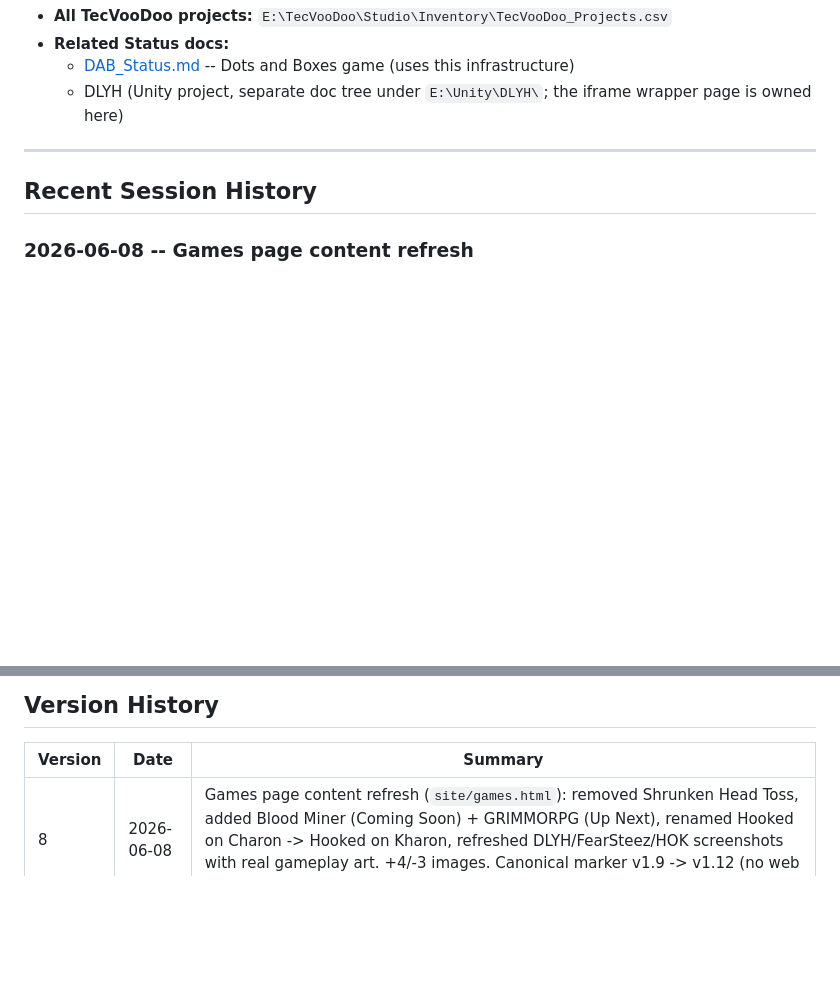
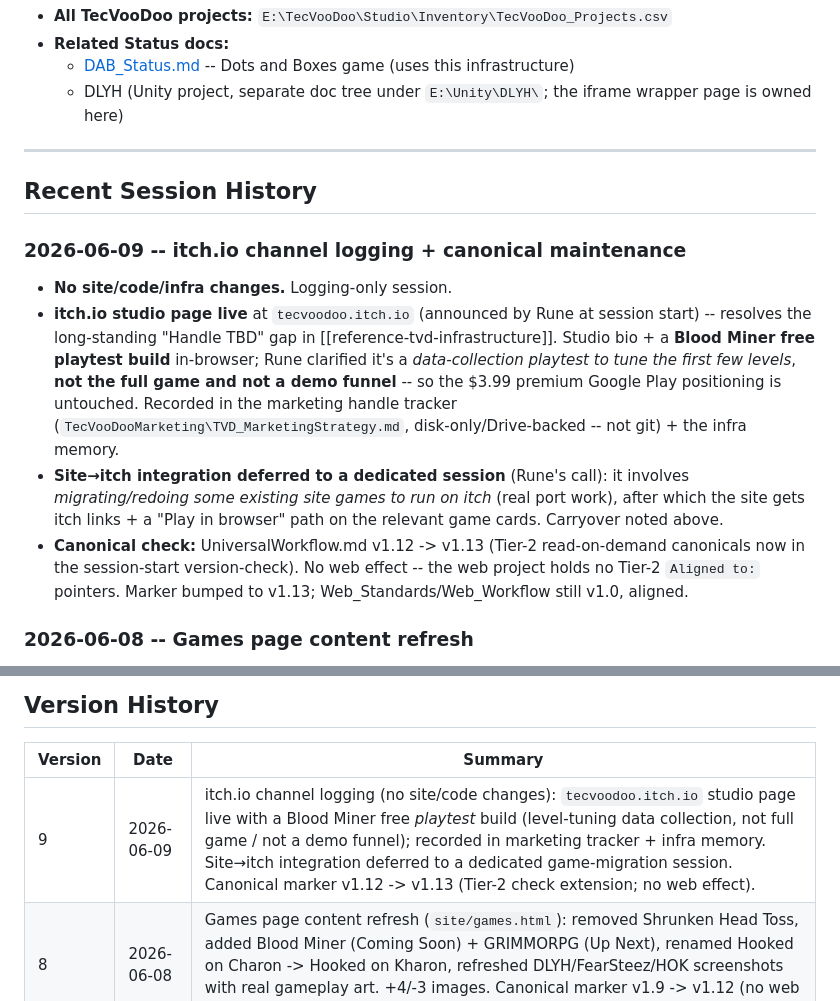
Before and after one commit to TecVooDoo/tecvoodoo, a Markdown page: Documents/TVD_Site_Status.md, 2 parts joined by grey strips. GitHub-like rendering; blank space fills up the shorter version.

```diff
--- a/Documents/TVD_Site_Status.md
+++ b/Documents/TVD_Site_Status.md
@@ -224,6 +226,12 @@ Duplicate signups (same email + same book) surface as PostgreSQL error 23505; th
 
 ## Recent Session History
 
+### 2026-06-09 -- itch.io channel logging + canonical maintenance
+- **No site/code/infra changes.** Logging-only session.
+- **itch.io studio page live** at `tecvoodoo.itch.io` (announced by Rune at session start) -- resolves the long-standing "Handle TBD" gap in [[reference-tvd-infrastructure]]. Studio bio + a **Blood Miner free playtest build** in-browser; Rune clarified it's a *data-collection playtest to tune the first few levels*, **not the full game and not a demo funnel** -- so the $3.99 premium Google Play positioning is untouched. Recorded in the marketing handle tracker (`TecVooDooMarketing\TVD_MarketingStrategy.md`, disk-only/Drive-backed -- not git) + the infra memory.
+- **Site→itch integration deferred to a dedicated session** (Rune's call): it involves *migrating/redoing some existing site games to run on itch* (real port work), after which the site gets itch links + a "Play in browser" path on the relevant game cards. Carryover noted above.
+- **Canonical check:** UniversalWorkflow.md v1.12 -> v1.13 (Tier-2 read-on-demand canonicals now in the session-start version-check). No web effect -- the web project holds no Tier-2 `Aligned to:` pointers. Marker bumped to v1.13; Web_Standards/Web_Workflow still v1.0, aligned.
+
 ### 2026-06-08 -- Games page content refresh
 - **First site-code change since 2026-05-31.** Refreshed `site/games.html` game cards with real gameplay/key-art screenshots pulled from each title's `E:\Unity\<Project>\Documents\Marketing\` folder.
 - **Roster changes:** removed **Shrunken Head Toss** (SH); added **Blood Miner** (BM, first commercial release -- "Coming Soon - Google Play", portrait key art, copy from `BM_SellSheet.md`) into the now-vacated "Coming Soon" slot; added **GRIMMORPG** to "Up Next" (point-and-click horror adventure, copy from its GDD); renamed **Hooked on Charon -> Hooked on Kharon** (proper brand spelling per Rune) with new shot; refreshed **DLYH** + **FearSteez** screenshots.
@@ -290,6 +298,7 @@ Duplicate signups (same email + same book) surface as PostgreSQL error 23505; th
 
 | Version | Date | Summary |
 |---------|------|---------|
+| 9 | 2026-06-09 | itch.io channel logging (no site/code changes): `tecvoodoo.itch.io` studio page live with a Blood Miner free *playtest* build (level-tuning data collection, not full game / not a demo funnel); recorded in marketing tracker + infra memory. Site→itch integration deferred to a dedicated game-migration session. Canonical marker v1.12 -> v1.13 (Tier-2 check extension; no web effect). |
 | 8 | 2026-06-08 | Games page content refresh (`site/games.html`): removed Shrunken Head Toss, added Blood Miner (Coming Soon) + GRIMMORPG (Up Next), renamed Hooked on Charon -> Hooked on Kharon, refreshed DLYH/FearSteez/HOK screenshots with real gameplay art. +4/-3 images. Canonical marker v1.9 -> v1.12 (no web rule change). |
 | 7 | 2026-06-05 | Canonical alignment maintenance only -- UniversalWorkflow marker v1.5 -> v1.9 (v1.6/v1.7/v1.9 apply, v1.8 N/A); repo-health check healthy; DAB-not-versioned gap logged. No site/code changes. |
 | 6 | 2026-05-31 | Leak follow-ups + Cloudflare hardening: secret-scanning pre-commit hook + gitignore rules (`1815892`); ElevenLabs key rotated/revoked + M3 `.gitignore` fix staged for an M3 session; recovered + closed all 4 Cloudflare zone security insights (security.txt `7f830bb` + WAF/Bot/AI Labyrinth dashboard toggles), deployed DMARC in monitor mode, logged stale-DNS cleanup. No production HTML changed. |
```
Also changed, not shown: other parts of Documents/TVD_Site_Status.md (+6 -4 lines).
